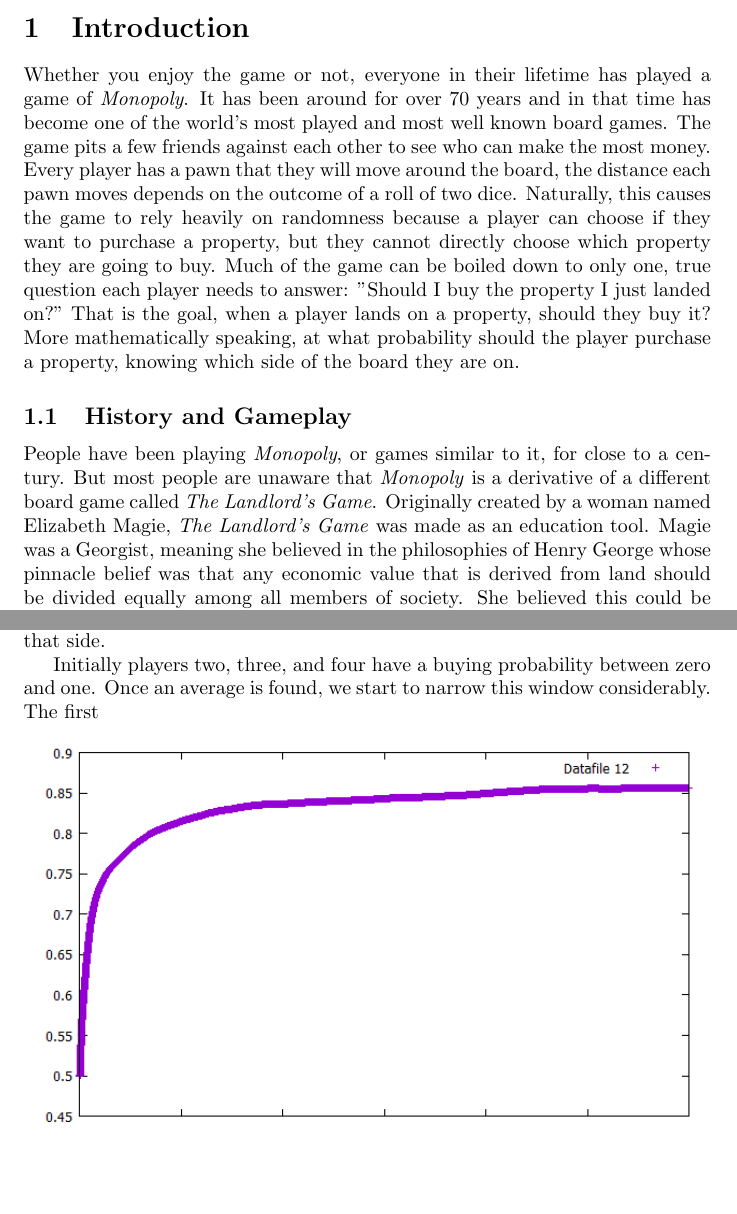
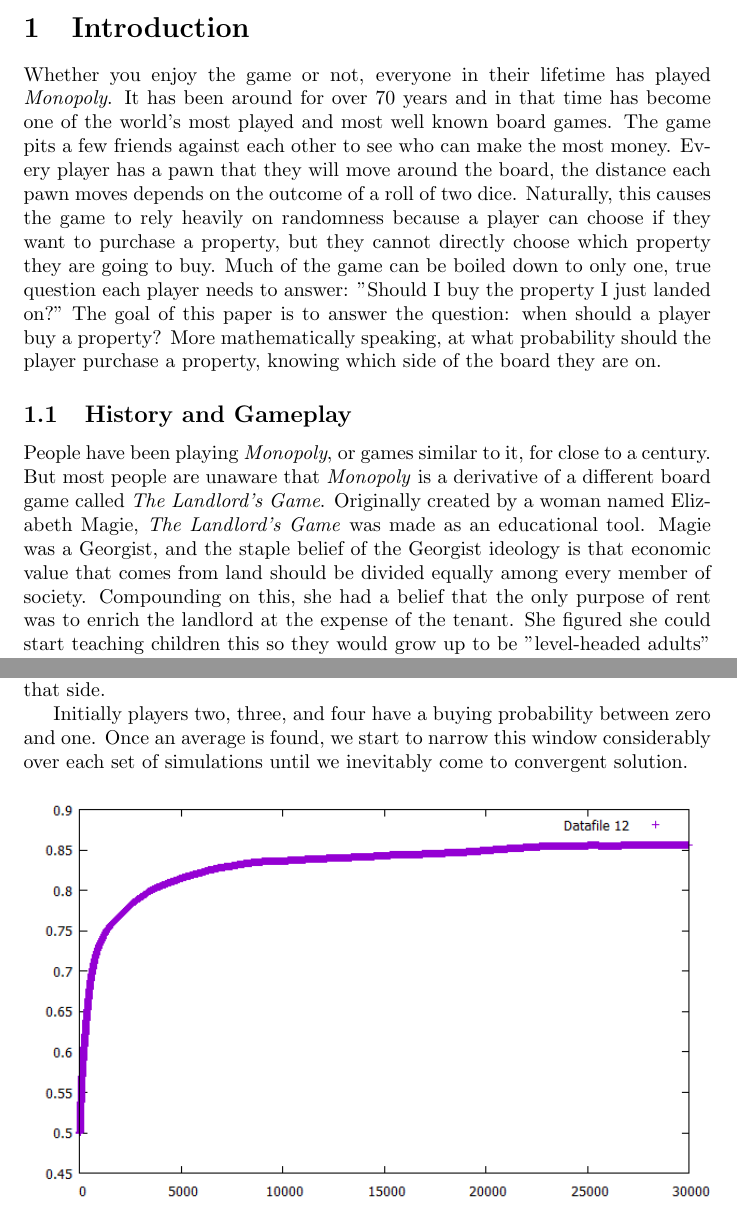
Before and after one commit to evanhenke/MonteCarloMonopoly, a LaTeX paper (Monte Carlo Monopoly.tex): two parts of pages 1 and 7 of 7 before the commit and two parts of pages 1 and 7 of 8 after it, joined at a grey line, cut so that both start at the same text, the shorter picture padded with empty space. Compiled offline with pdfLaTeX.

Commit message:
saved changes to .tex

```diff
--- a/Monte Carlo Monopoly.tex
+++ b/Monte Carlo Monopoly.tex
@@ -17,9 +17,9 @@
 
 \section{Introduction}
 
-Whether you enjoy the game or not, everyone in their lifetime has played a game of \textit{Monopoly}.  It has been around for over 70 years and in that time has become one of the world’s most played and most well known board games.  The game pits a few friends against each other to see who can make the most money.  Every player has a pawn that they will move around the board, the distance each pawn moves depends on the outcome of a roll of two dice.  Naturally, this causes the game to rely heavily on randomness because a player can choose if they want to purchase a property, but they cannot directly choose which property they are going to buy.  Much of the game can be boiled down to only one, true question each player needs to answer: "Should I buy the property I just landed on?"  That is the goal, when a player lands on a property, should they buy it?  More mathematically speaking, at what probability should the player purchase a property, knowing which side of the board they are on.
+Whether you enjoy the game or not, everyone in their lifetime has played  \textit{Monopoly}.  It has been around for over 70 years and in that time has become one of the world’s most played and most well known board games.  The game pits a few friends against each other to see who can make the most money.  Every player has a pawn that they will move around the board, the distance each pawn moves depends on the outcome of a roll of two dice.  Naturally, this causes the game to rely heavily on randomness because a player can choose if they want to purchase a property, but they cannot directly choose which property they are going to buy.  Much of the game can be boiled down to only one, true question each player needs to answer: "Should I buy the property I just landed on?"  The goal of this paper is to answer the question: when should a player buy a property?  More mathematically speaking, at what probability should the player purchase a property, knowing which side of the board they are on.
 
 \subsection{History and Gameplay}
 
-People have been playing \textit{Monopoly}, or games similar to it, for close to a century.  But most people are unaware that \textit{Monopoly} is a derivative of a different board game called \textit{The Landlord’s Game}.  Originally created by a woman named Elizabeth Magie, \textit{The Landlord’s Game} was made as an education tool.  Magie was a Georgist, meaning she believed in the philosophies of Henry George whose pinnacle belief was that any economic value that is derived from land should be divided equally among all members of society.  She believed this could be difficult to teach or explain, therefore she decided to create a board game to demonstrate the process of land grabbing, the practice of large-scale purchase of land for economic profit.
+People have been playing \textit{Monopoly}, or games similar to it, for close to a century.  But most people are unaware that \textit{Monopoly} is a derivative of a different board game called \textit{The Landlord’s Game}.  Originally created by a woman named Elizabeth Magie, \textit{The Landlord’s Game} was made as an educational tool.  Magie was a Georgist, and the staple belief of the Georgist ideology is that economic value that comes from land should be divided equally among every member of society.  Compounding on this, she had a belief that the only purpose of rent was to enrich the landlord at the expense of the tenant.  She figured she could start teaching children this so they would grow up to be "level-headed adults" but that the concept was tough to grasp without a good example, therefore she decided to create a board game to demonstrate her ideals.
 
@@ -130,7 +130,7 @@
 
 This encompasses a single simulation, but in the spirit of Monte Carlo methods, we cannot stop at just one simulation.  Each simulation is run thirty times and the final value for the buying probability for the four sides is saved in their own array.  The average of value over that array is used as a general average for that side.
 
-Initially players two, three, and four have a buying probability between zero and one.  Once an average is found, we start to narrow this window considerably.  The first
+Initially players two, three, and four have a buying probability between zero and one.  Once an average is found, we start to narrow this window considerably over each set of simulations until we inevitably come to convergent solution.
 
 \begin{center}
 \includegraphics[width = \textwidth]{average}
```
Also changed, not shown: Monte Carlo Monopoly.tex (4 more changed lines).
